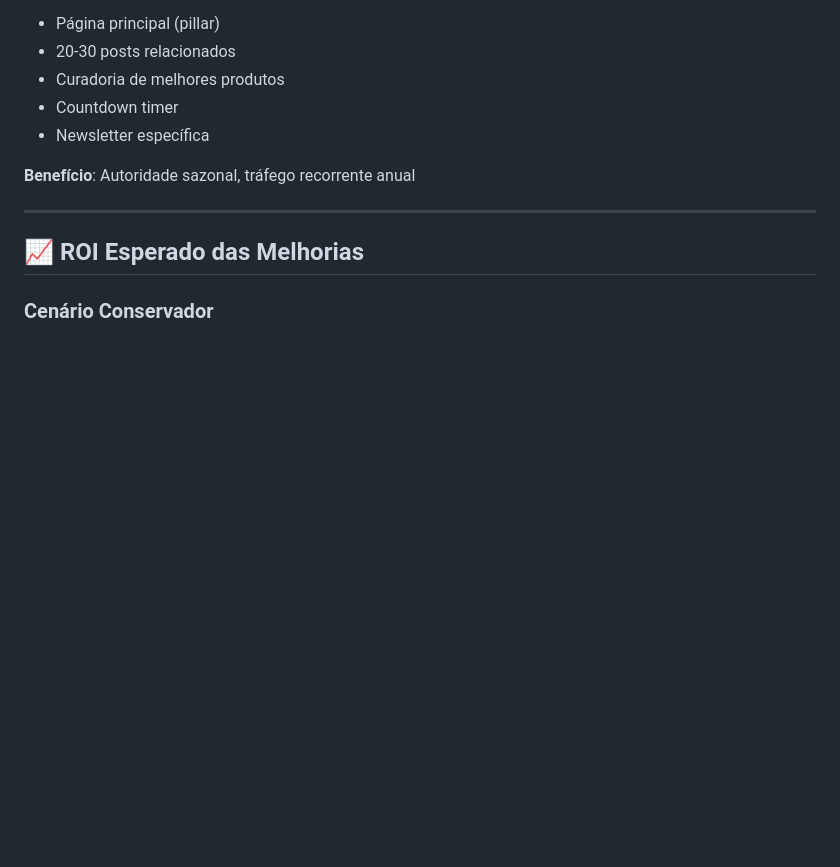
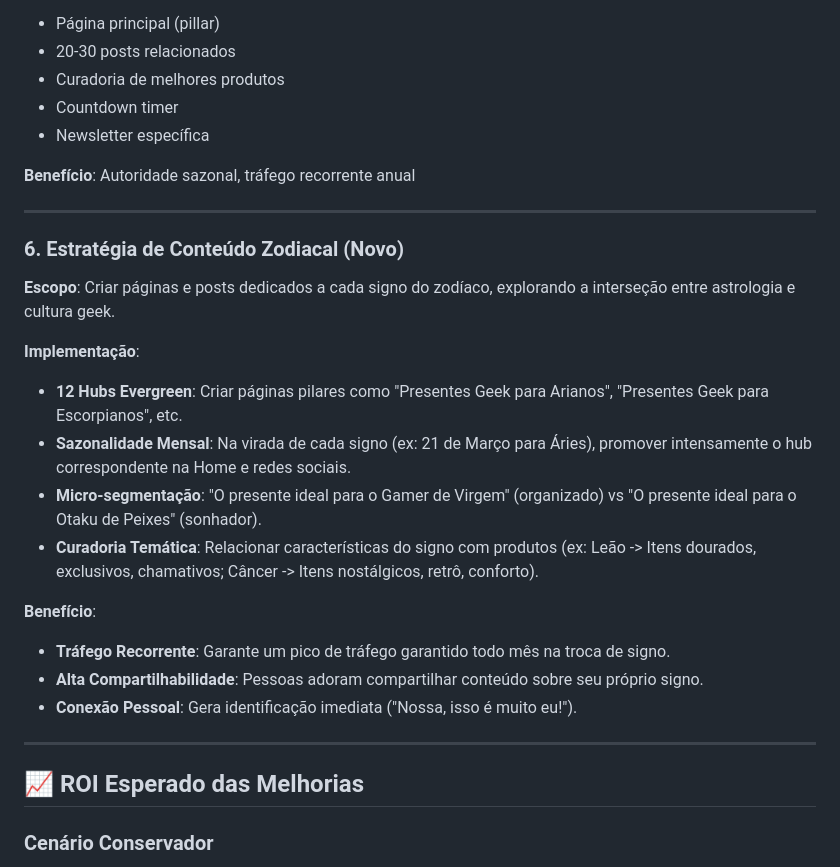
Before and after one commit to victorbvieira/geek.bidu.guru, a Markdown page: reports/content-strategist-analysis.md, the part around the change. Drawn GitHub-style; blank space fills up the shorter version.

Commit message:
feat: adiciona análise de estratégia de conteúdo e PRD de internacionalização.

```diff
--- a/reports/content-strategist-analysis.md
+++ b/reports/content-strategist-analysis.md
@@ -668,6 +668,23 @@ Cada hub contém:
 
 ---
 
+### 6. Estratégia de Conteúdo Zodiacal (Novo)
+
+**Escopo**: Criar páginas e posts dedicados a cada signo do zodíaco, explorando a interseção entre astrologia e cultura geek.
+
+**Implementação**:
+- **12 Hubs Evergreen**: Criar páginas pilares como "Presentes Geek para Arianos", "Presentes Geek para Escorpianos", etc.
+- **Sazonalidade Mensal**: Na virada de cada signo (ex: 21 de Março para Áries), promover intensamente o hub correspondente na Home e redes sociais.
+- **Micro-segmentação**: "O presente ideal para o Gamer de Virgem" (organizado) vs "O presente ideal para o Otaku de Peixes" (sonhador).
+- **Curadoria Temática**: Relacionar características do signo com produtos (ex: Leão -> Itens dourados, exclusivos, chamativos; Câncer -> Itens nostálgicos, retrô, conforto).
+
+**Benefício**:
+- **Tráfego Recorrente**: Garante um pico de tráfego garantido todo mês na troca de signo.
+- **Alta Compartilhabilidade**: Pessoas adoram compartilhar conteúdo sobre seu próprio signo.
+- **Conexão Pessoal**: Gera identificação imediata ("Nossa, isso é muito eu!").
+
+---
+
 ## 📈 ROI Esperado das Melhorias
 
 ### Cenário Conservador
```
